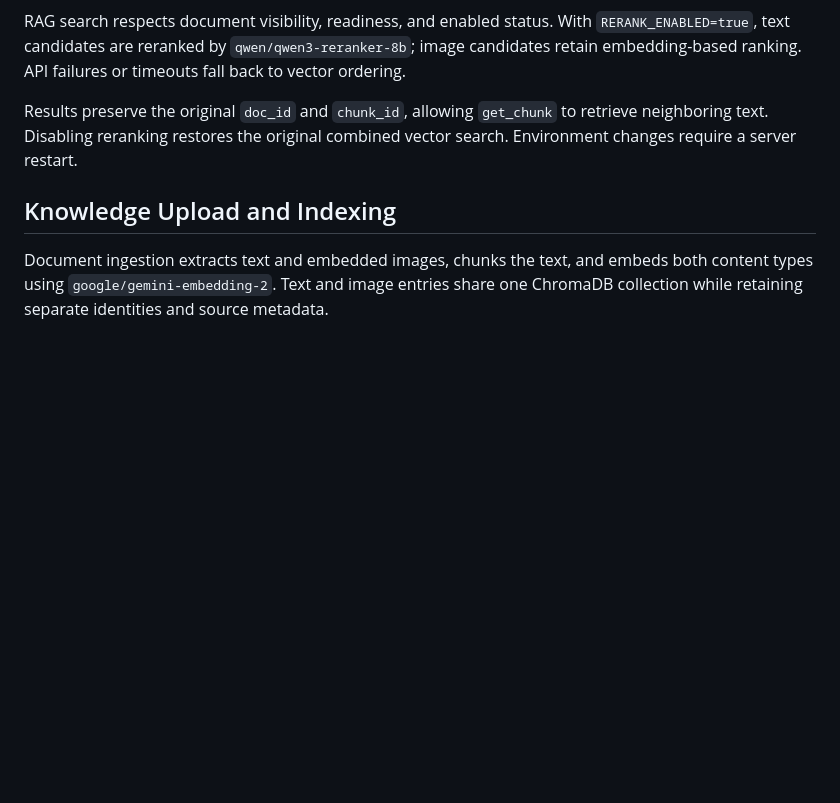
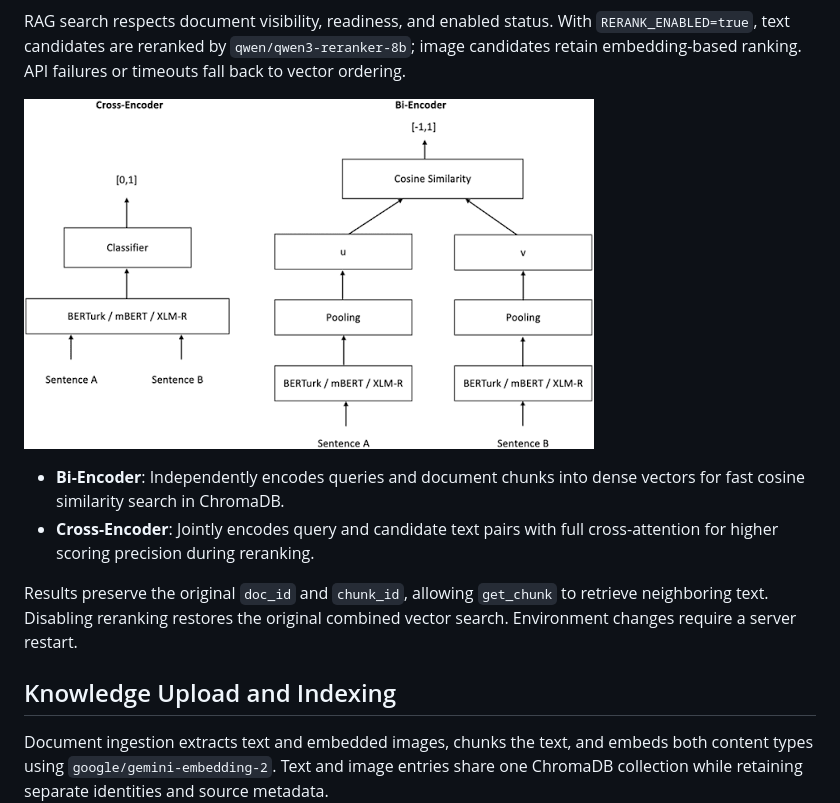
Before and after one commit to MMumtazSakho/neura-analytic-chatbot, a Markdown page: README.md, the part around the change. GitHub-like rendering; pictures changed too: docs/diagram/bi-encoder-vs-cross-encoder.png (added); blank space fills up the shorter version.

Commit message:
docs: add Bi-Encoder vs Cross-Encoder diagram and description to README

```diff
--- a/README.md
+++ b/README.md
@@ -34,6 +34,11 @@ The agent combines three paths: RAG retrieves document context, NL2SQL queries o
 ![Data access and analysis](docs/diagram/data-access-and-analysis.png)
 
 RAG search respects document visibility, readiness, and enabled status. With `RERANK_ENABLED=true`, text candidates are reranked by `qwen/qwen3-reranker-8b`; image candidates retain embedding-based ranking. API failures or timeouts fall back to vector ordering.
+
+![Bi-Encoder vs Cross-Encoder retrieval](docs/diagram/bi-encoder-vs-cross-encoder.png)
+
+- **Bi-Encoder**: Independently encodes queries and document chunks into dense vectors for fast cosine similarity search in ChromaDB.
+- **Cross-Encoder**: Jointly encodes query and candidate text pairs with full cross-attention for higher scoring precision during reranking.
 
 Results preserve the original `doc_id` and `chunk_id`, allowing `get_chunk` to retrieve neighboring text. Disabling reranking restores the original combined vector search. Environment changes require a server restart.
 
```
Also changed, not shown: docs/README.md (+5 -0 lines).
